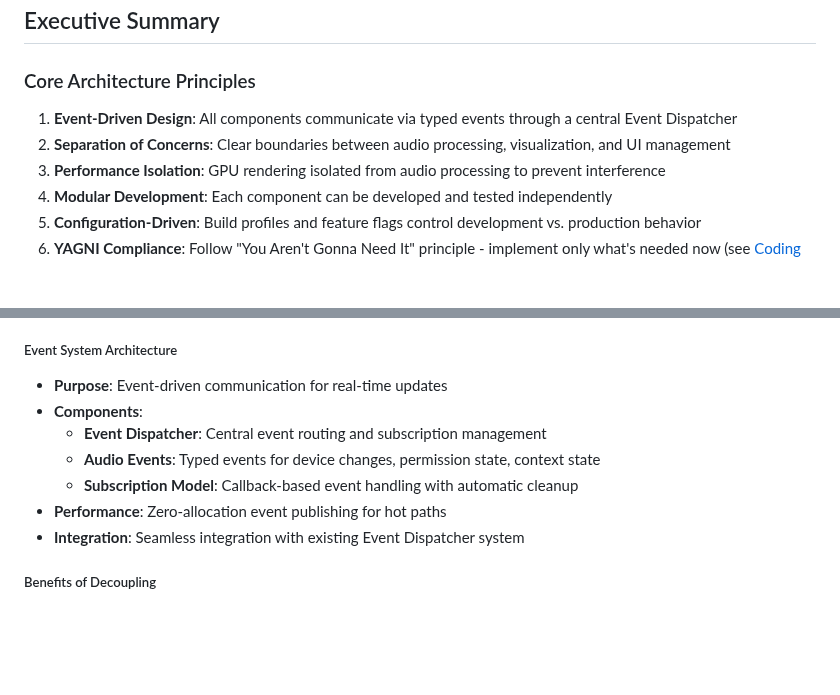
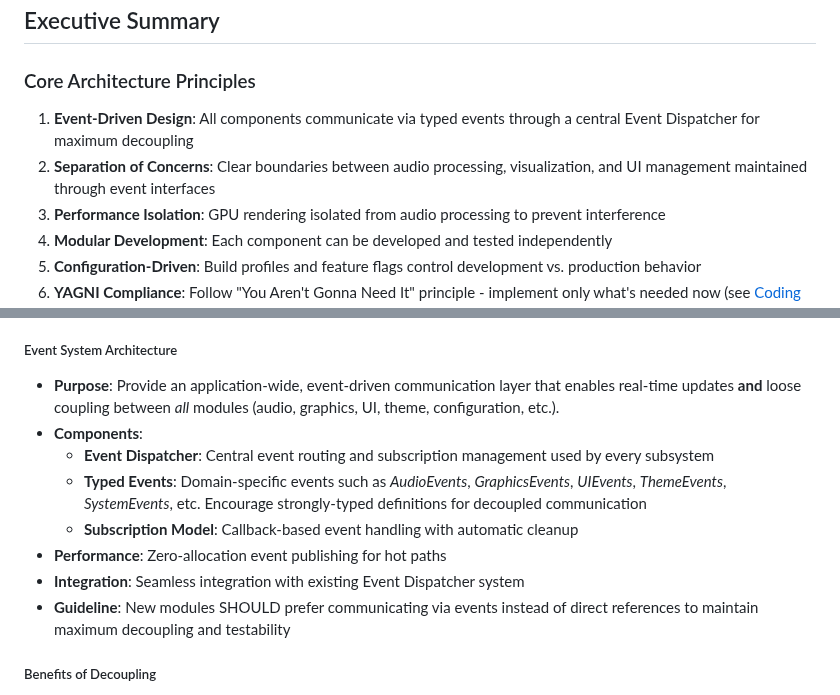
Before and after one commit to mandersson1024/intonation-toy, a Markdown page: docs/architecture.md, 2 parts joined by grey strips. GitHub-like rendering; blank space fills up the shorter version.

```diff
--- a/docs/architecture.md
+++ b/docs/architecture.md
@@ -8,8 +8,8 @@ Pitch Toy is a high-performance, browser-based real-time pitch detection and vis
 
 ### Core Architecture Principles
 
-1. **Event-Driven Design**: All components communicate via typed events through a central Event Dispatcher
-2. **Separation of Concerns**: Clear boundaries between audio processing, visualization, and UI management
+1. **Event-Driven Design**: All components communicate via typed events through a central Event Dispatcher for maximum decoupling
+2. **Separation of Concerns**: Clear boundaries between audio processing, visualization, and UI management maintained through event interfaces
 3. **Performance Isolation**: GPU rendering isolated from audio processing to prevent interference
 4. **Modular Development**: Each component can be developed and tested independently
 5. **Configuration-Driven**: Build profiles and feature flags control development vs. production behavior
@@ -234,13 +234,14 @@ Audio Processor
 - **Implementation**: Trait-based interface with concrete implementation in audio module
 
 ##### Event System Architecture
-- **Purpose**: Event-driven communication for real-time updates
+- **Purpose**: Provide an application-wide, event-driven communication layer that enables real-time updates **and** loose coupling between _all_ modules (audio, graphics, UI, theme, configuration, etc.).
 - **Components**:
-  - **Event Dispatcher**: Central event routing and subscription management
-  - **Audio Events**: Typed events for device changes, permission state, context state
+  - **Event Dispatcher**: Central event routing and subscription management used by every subsystem
+  - **Typed Events**: Domain-specific events such as _AudioEvents_, _GraphicsEvents_, _UIEvents_, _ThemeEvents_, _SystemEvents_, etc. Encourage strongly-typed definitions for decoupled communication
   - **Subscription Model**: Callback-based event handling with automatic cleanup
 - **Performance**: Zero-allocation event publishing for hot paths
 - **Integration**: Seamless integration with existing Event Dispatcher system
+- **Guideline**: New modules SHOULD prefer communicating via events instead of direct references to maintain maximum decoupling and testability
 
 ##### Benefits of Decoupling
 - **Separation of Concerns**: Console focuses on UI/UX, audio module handles audio processing
```
Also changed, not shown: docs/prd.md (+2 -1 lines), docs/stories/2.2.story.md (+10 -1 lines).
